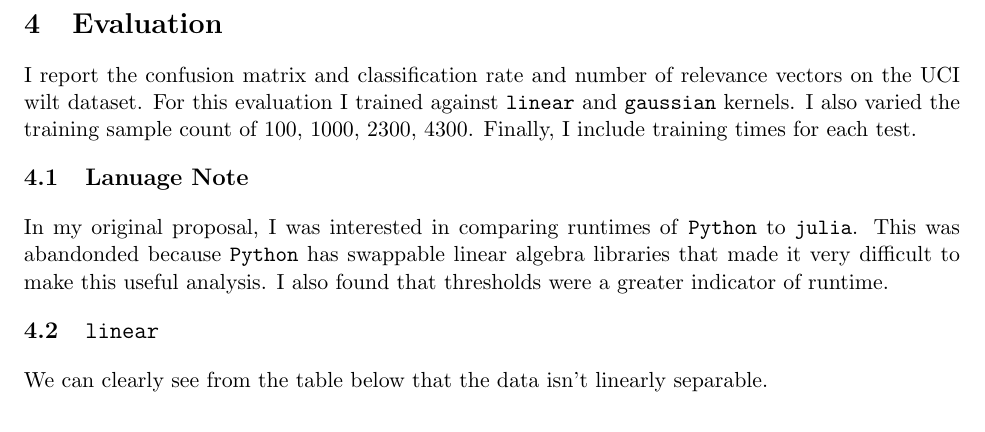
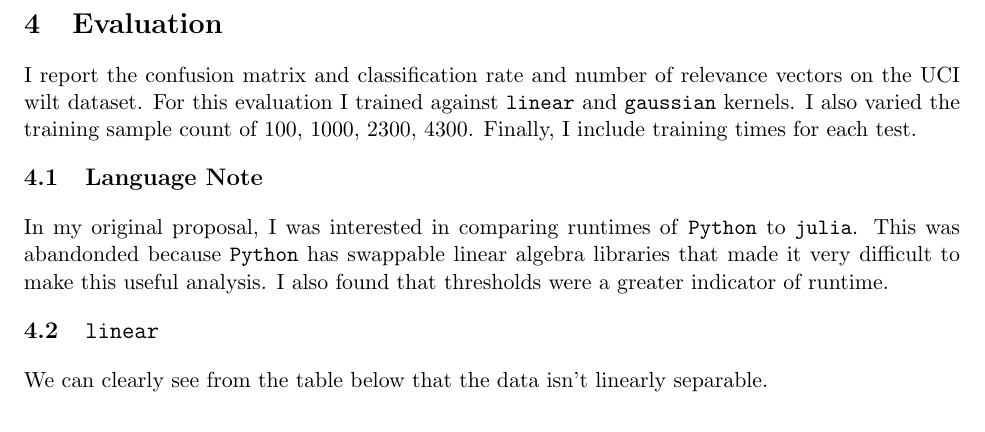
Before and after one commit to probinso/RVM.jl, a LaTeX document (report/report.tex): part of page 4 of 5, cut so that both start at the same text. Compiled offline with pdfLaTeX; a LaTeX package or settings file that is missing is left out.

Commit message:
spelling

```diff
--- a/report/report.tex
+++ b/report/report.tex
@@ -248,7 +248,7 @@ against \linear and \gaussian kernels. I also varied the
 training sample count of 100, 1000, 2300, 4300. Finally, I include
 training times for each test.
 
-\subsection{Lanuage Note}
+\subsection{Language Note}
 In my original proposal, I was interested in comparing runtimes
 of \python to \julia. This was abandonded because \python has
 swappable linear algebra libraries that made it very difficult to
```
Also changed, not shown: report/report.pdf.
